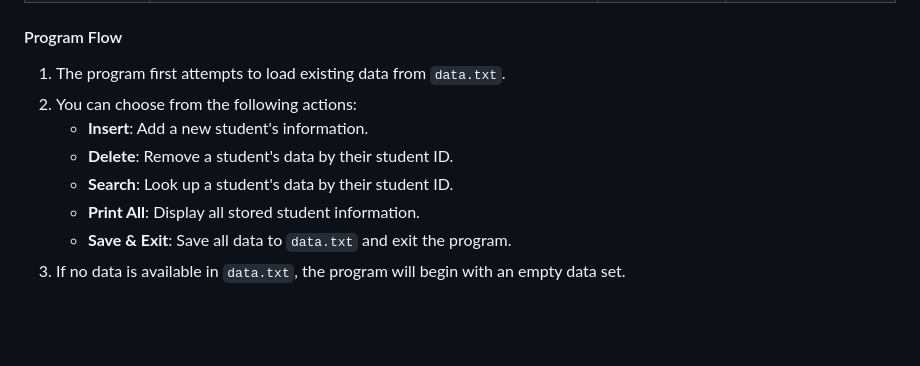
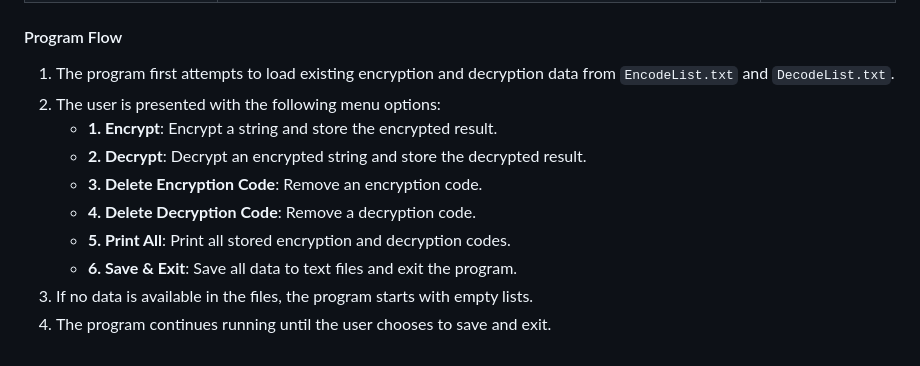
Before and after one commit to cy0286/KWU, a Markdown page: 2-2(2022)/고급C프로그래밍-재수강/README.md, the part around one of its changes. Rendered like a GitHub page; blank space fills up the shorter version.

```diff
--- a/2-2(2022)/고급C프로그래밍-재수강/README.md
+++ b/2-2(2022)/고급C프로그래밍-재수강/README.md
@@ -28,11 +54,12 @@
 
 #### Program Flow
-
-1. The program first attempts to load existing data from `data.txt`.
-2. You can choose from the following actions:
-   - **Insert**: Add a new student's information.
-   - **Delete**: Remove a student's data by their student ID.
-   - **Search**: Look up a student's data by their student ID.
-   - **Print All**: Display all stored student information.
-   - **Save & Exit**: Save all data to `data.txt` and exit the program.
-3. If no data is available in `data.txt`, the program will begin with an empty data set.
+1. The program first attempts to load existing encryption and decryption data from `EncodeList.txt` and `DecodeList.txt`.
+2. The user is presented with the following menu options:
+   - **1. Encrypt**: Encrypt a string and store the encrypted result.
+   - **2. Decrypt**: Decrypt an encrypted string and store the decrypted result.
+   - **3. Delete Encryption Code**: Remove an encryption code.
+   - **4. Delete Decryption Code**: Remove a decryption code.
+   - **5. Print All**: Print all stored encryption and decryption codes.
+   - **6. Save & Exit**: Save all data to text files and exit the program.
+3. If no data is available in the files, the program starts with empty lists.
+4. The program continues running until the user chooses to save and exit.
```
Also changed, not shown: other parts of 2-2(2022)/고급C프로그래밍-재수강/README.md (+38 -12 lines).
